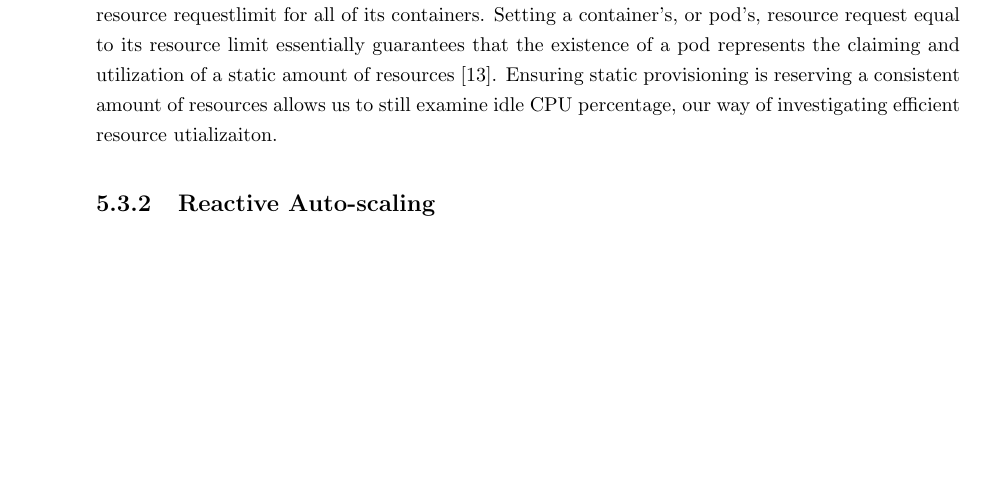
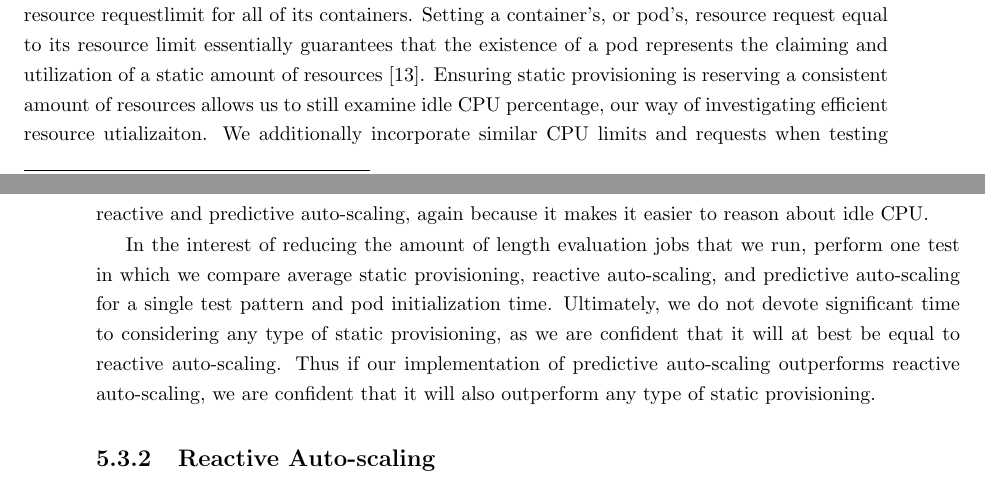
Before and after one commit to mattjmcnaughton/thesis, a LaTeX thesis (writing/thesis.tex, which reads writing/chapters/evaluation/control-groups/static.tex): part of page 41 of 52 before the commit and two parts of pages 42 and 43 of 54 after it, the two joined at a grey line, cut so that both start at the same text, the shorter picture padded with empty space. The pictures show the PDF file writing/thesis.pdf that the author committed with the source.

Commit message:
Update the control groups section
I am going to use a lot less static control groups (just compare
reactive to static average once) mostly for time reasons. This commit
updates that in the configuration files and in the written descriptions,
and also adds images showing allocations with different types of
scaling.

Signed-off-by: mattjmcnaughton <mattjmcnaughton@gmail.com>

```diff
--- a/writing/chapters/evaluation/control-groups/static.tex
+++ b/writing/chapters/evaluation/control-groups/static.tex
@@ -24,4 +21,3 @@ applications, as it is possible to over, under, or average provision.
       \textit{most}, \textit{least}, and \textit{average} work assume that there
       exist bounds on the work the external environment can ask the application to
       do.} While over provisioning ensures a high quality of service, it has extremely
-    poor efficient resource utilization.
@@ -28,3 +30,6 @@ applications, as it is possible to over, under, or average provision.
+      \label{fig:static-over-provision}
+    \end{figure}
+
   \item \textbf{Under Provision}: With under provisioning, an application is
     given the least amount of resources that it will ever require. Again, in the
     context of horizontal pod auto-scaling, under provisioning leads to user to
@@ -44,4 +50,3 @@ applications, as it is possible to over, under, or average provision.
     application is asked to perform the average amount of work. Average
     provisioning can be seen as somewhat of a middle ground between under and
     over provisioning, offering decent quality of service and efficient resource
-    utilization.
@@ -48,3 +58,5 @@ applications, as it is possible to over, under, or average provision.
+      \label{fig:static-average-provision}
+    \end{figure}
 \end{itemize}
 
 Our discussion of static provisioning in Kubernetes makes the assumption that
@@ -81,4 +93,15 @@ claiming and utilization of a static amount of resources
 \cite{k8s-compute-resources}. Ensuring static provisioning
 is reserving a consistent amount of resources
 allows us to still examine idle CPU percentage, our way of investigating
-efficient resource utializaiton.
+efficient resource utializaiton. We additionally incorporate similar CPU limits
+and requests when testing reactive and predictive auto-scaling, again because it
+makes it easier to reason about idle CPU.
+
+In the interest of reducing the amount of length evaluation jobs that we run,
+perform one test in which we compare average static provisioning, reactive
+auto-scaling, and predictive auto-scaling for a single test pattern and pod
+initialization time. Ultimately, we do not devote significant time to
+considering any type of static provisioning, as we are confident that it will at
+best be equal to reactive auto-scaling. Thus if our implementation of predictive
+auto-scaling outperforms reactive auto-scaling, we are confident that it will
+also outperform any type of static provisioning.
```
Also changed, not shown: writing/chapters/architecture/autoscaling-in-kubernetes/current-implementation.tex (+10 -3 lines), writing/images/reactive-autoscale.jpg (added), writing/images/static-average-provision.jpg (added), writing/images/static-over-provision.jpg (added), writing/thesis.pdf, writing/chapters/evaluation/control-groups/static.tex (15 more changed lines), 1 other file.
